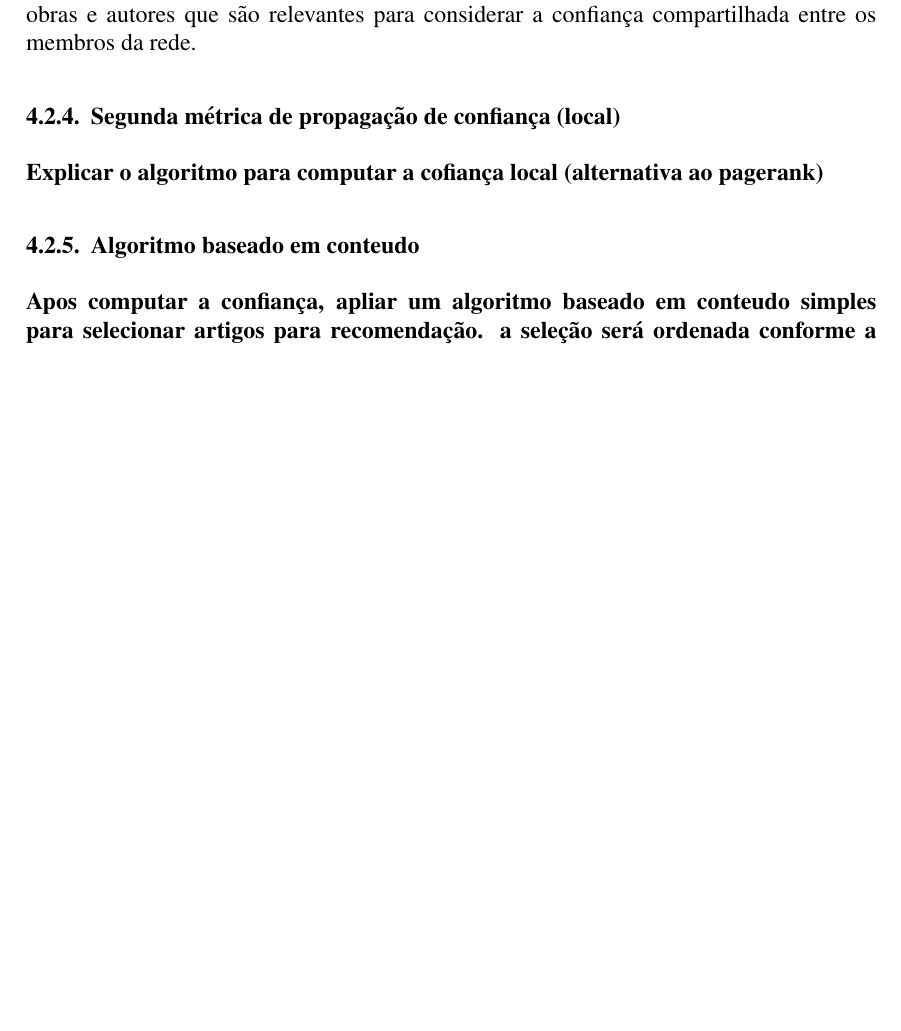
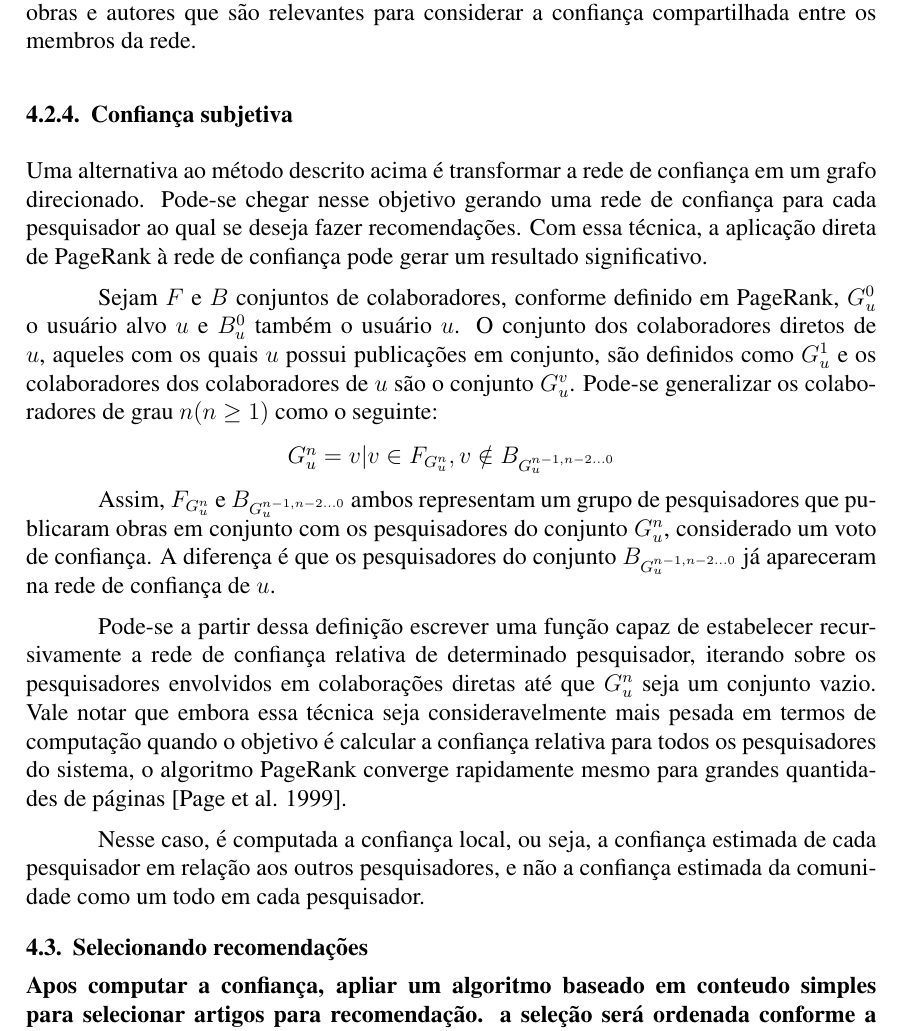
Before and after one commit to jprask/TFG, a LaTeX paper (paper/main.tex): part of page 9 of 9 before the commit and part of page 9 of 10 after it, cut so that both start at the same text, the shorter picture padded with empty space. Compiled offline with pdfLaTeX.

Commit message:
Add local trust metrics
* Define the web of trust for individuals
* Describe PageRank application

```diff
--- a/paper/main.tex
+++ b/paper/main.tex
@@ -340,11 +340,35 @@ publicações em  conjunto para o cálculo da confiança estimada de tal autor.
 apurado levando em conta informações sobre obras e autores que são relevantes para considerar a confiança compartilhada entre
 os membros da rede.
 
-\subsubsection{Segunda métrica de propagação  de confiança (local)}
+\subsubsection{Confiança subjetiva}
 
-\textbf{Explicar o algoritmo para computar a cofiança local (alternativa ao pagerank)}
+Uma alternativa ao método descrito acima é transformar a rede de confiança em um grafo direcionado. Pode-se chegar nesse objetivo
+gerando uma rede de confiança para cada pesquisador ao qual se deseja fazer recomendações. Com essa técnica, a aplicação direta
+de PageRank à rede de confiança pode gerar um resultado significativo.
 
-\subsubsection{Algoritmo baseado em conteudo}
+Sejam $F$ e $B$ conjuntos de colaboradores, conforme definido em PageRank, $G_{u}^{0}$ o usuário alvo $u$ e $B_{u}^{0}$ também o
+usuário $u$. O conjunto dos colaboradores diretos de $u$, aqueles com os quais $u$ possui publicações em conjunto, são definidos
+como $G_{u}^{1}$ e os colaboradores dos colaboradores de $u$ são o conjunto $G_{u}^{v}$. Pode-se generalizar os colaboradores
+de grau $n (n \geq 1)$ como o seguinte:
+
+\begin{center}
+  $ G_{u}^{n} = v | v \in F_{G_{u}^{n}}, v \notin B_{G_{u}^{n-1, n-2 ... 0}} $
+\end{center}
+
+Assim, $F_{G_{u}^{n}}$ e $B_{G_{u}^{n-1, n-2 ... 0}}$ ambos  representam um grupo de pesquisadores que publicaram obras em conjunto
+com os pesquisadores do conjunto $G_{u}^{n}$, considerado um voto de  confiança. A diferença é que os pesquisadores do conjunto
+$B_{G_u^{n-1, n-2 ... 0}}$ já apareceram na rede de confiança de $u$.
+
+Pode-se a partir dessa definição escrever uma função capaz de estabelecer recursivamente a rede de confiança relativa de
+determinado pesquisador, iterando sobre os pesquisadores envolvidos  em colaborações diretas até que $ G^{n}_{u} $ seja um
+conjunto vazio. Vale notar que embora essa técnica seja consideravelmente mais pesada em termos de computação quando o objetivo
+é calcular a confiança relativa para todos os pesquisadores do sistema, o algoritmo PageRank converge rapidamente mesmo para
+grandes quantidades de páginas \cite{page1999pagerank}.
+
+Nesse caso, é computada a confiança local, ou seja, a confiança estimada de cada pesquisador em relação aos outros pesquisadores,
+e não a confiança estimada da comunidade como um todo em cada pesquisador.
+
+\subsection{Selecionando recomendações}
 
 \textbf{Apos computar a confiança, apliar um algoritmo baseado em conteudo simples para selecionar artigos para recomendação.
 a seleção será ordenada conforme a confiança.}
```
Also changed, not shown: paper/main.pdf, paper/main.tex (2 more changed lines).
